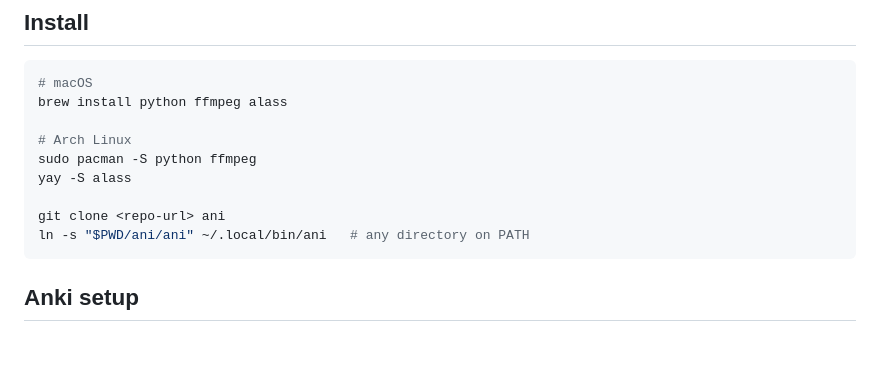
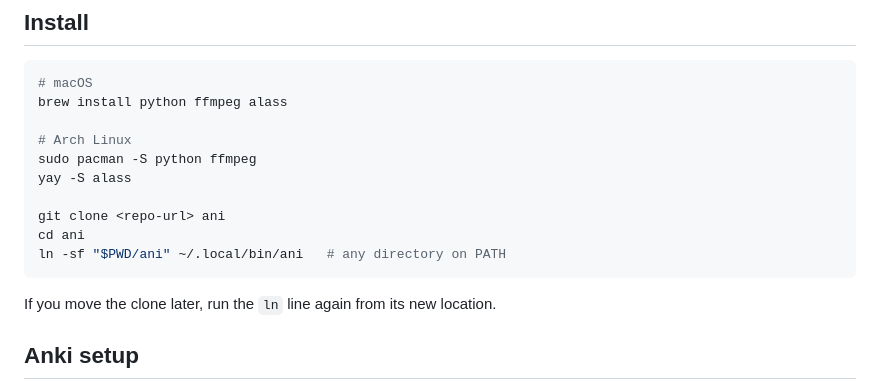
Before and after one commit to Carter-FS/ani, a Markdown page: README.md, the part around the change. GitHub-like rendering; blank space fills up the shorter version.

Commit message:
Fix install symlink so it points at the clone wherever it is

````diff
--- a/README.md
+++ b/README.md
@@ -29,8 +29,11 @@ sudo pacman -S python ffmpeg
 yay -S alass
 
 git clone <repo-url> ani
-ln -s "$PWD/ani/ani" ~/.local/bin/ani   # any directory on PATH
+cd ani
+ln -sf "$PWD/ani" ~/.local/bin/ani   # any directory on PATH
 ```
+
+If you move the clone later, run the `ln` line again from its new location.
 
 ## Anki setup
 
````
